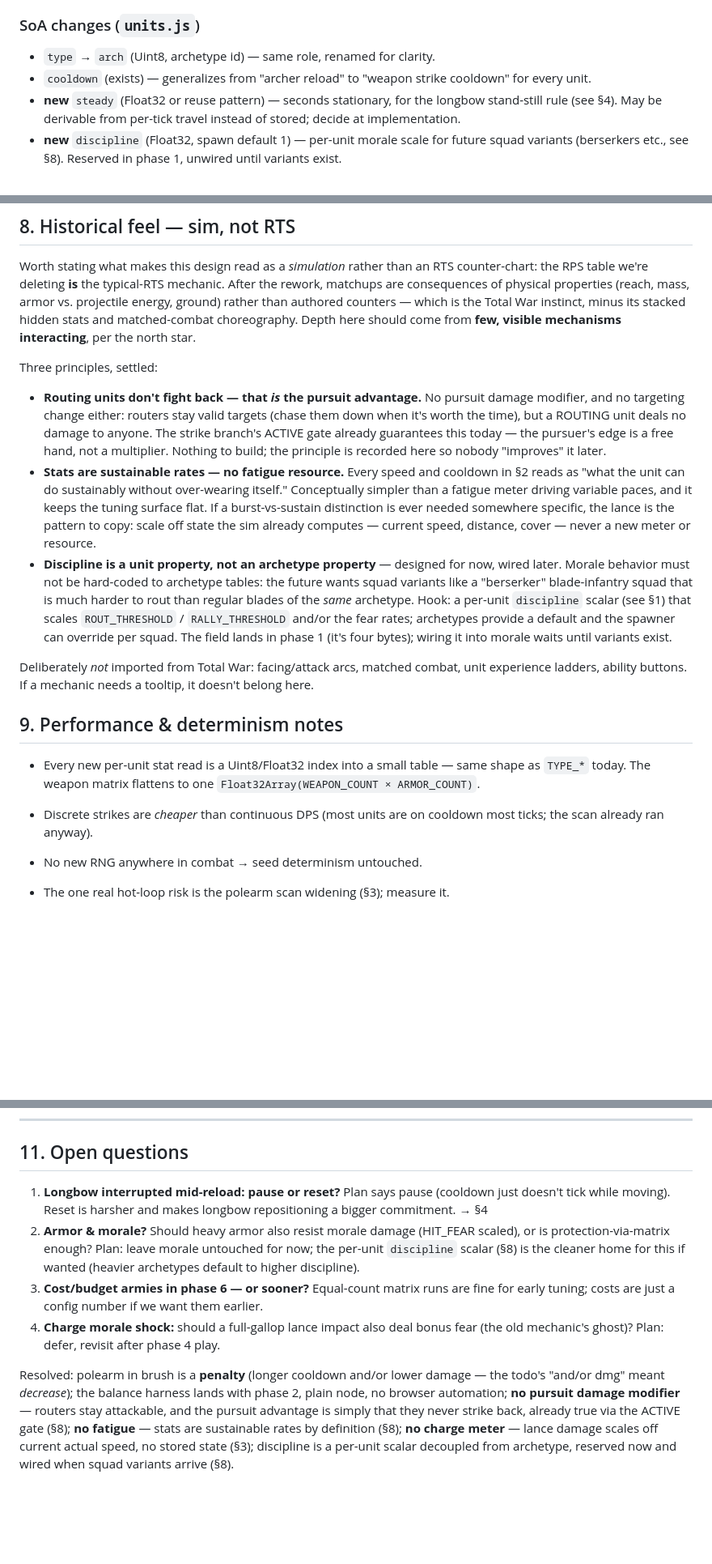
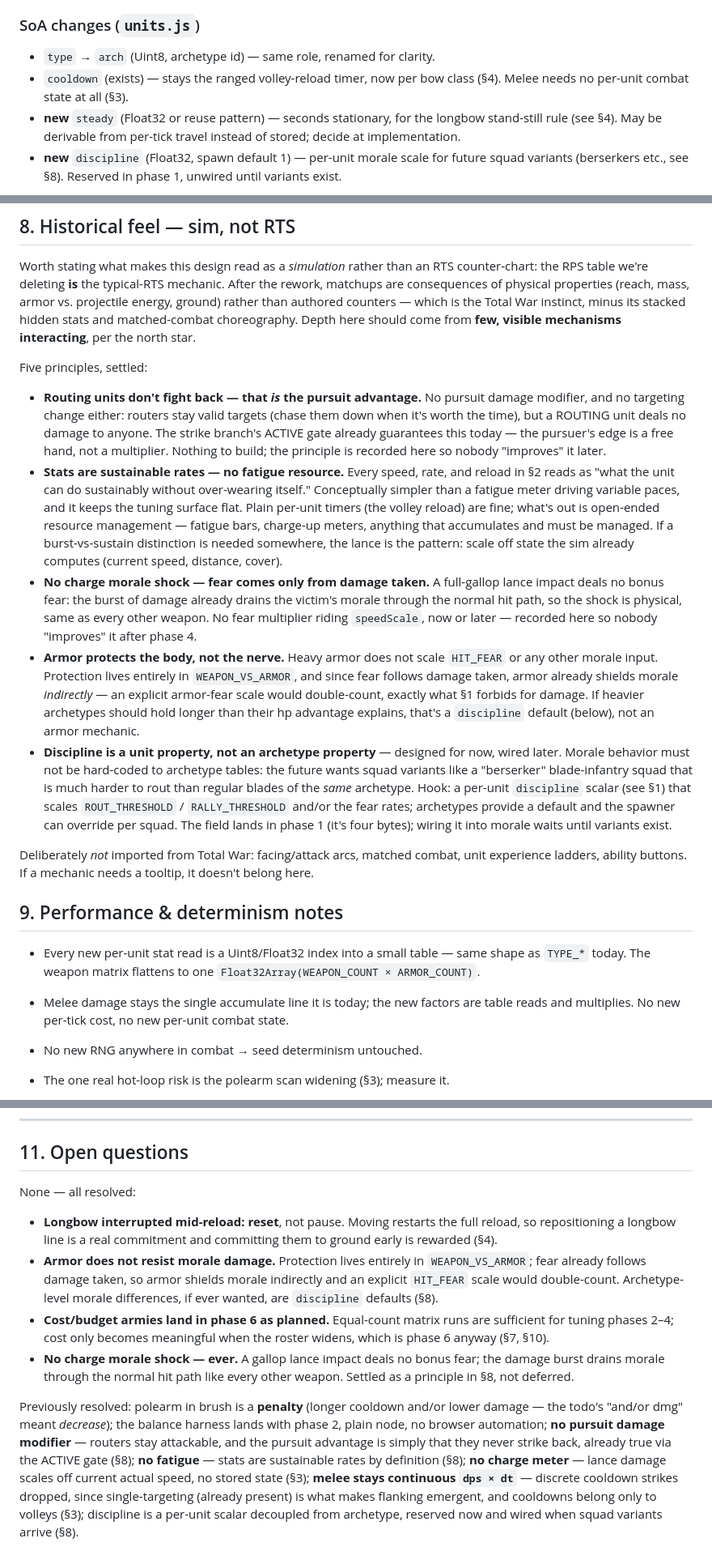
Before and after one commit to richardsnider/fray, a Markdown page: docs/unit-rework-plan.md, 3 parts joined by grey strips. Shown at 81% size. Rendered like a GitHub page; blank space fills up the shorter version.

```diff
--- a/docs/unit-rework-plan.md
+++ b/docs/unit-rework-plan.md
@@ -68,8 +68,8 @@ Migration mapping: KNIGHT → knights, ARCHER → longbowmen, PIKE → pikemen.
 ### SoA changes (`units.js`)
 
 - `type` → `arch` (Uint8, archetype id) — same role, renamed for clarity.
-- `cooldown` (exists) — generalizes from "archer reload" to "weapon strike
-  cooldown" for every unit.
+- `cooldown` (exists) — stays the ranged volley-reload timer, now per bow
+  class (§4). Melee needs no per-unit combat state at all (§3).
 - **new** `steady` (Float32 or reuse pattern) — seconds stationary, for the
   longbow stand-still rule (see §4). May be derivable from per-tick travel
   instead of stored; decide at implementation.
@@ -316,7 +339,7 @@ counters — which is the Total War instinct, minus its stacked hidden stats
 and matched-combat choreography. Depth here should come from **few, visible
 mechanisms interacting**, per the north star.
 
-Three principles, settled:
+Five principles, settled:
 
 - **Routing units don't fight back — that *is* the pursuit advantage.** No
   pursuit damage modifier, and no targeting change either: routers stay
@@ -325,13 +348,28 @@ Three principles, settled:
   guarantees this today — the pursuer's edge is a free hand, not a
   multiplier. Nothing to build; the principle is recorded here so nobody
   "improves" it later.
-- **Stats are sustainable rates — no fatigue resource.** Every speed and
-  cooldown in §2 reads as "what the unit can do sustainably without
+- **Stats are sustainable rates — no fatigue resource.** Every speed, rate,
+  and reload in §2 reads as "what the unit can do sustainably without
   over-wearing itself." Conceptually simpler than a fatigue meter driving
-  variable paces, and it keeps the tuning surface flat. If a burst-vs-sustain
-  distinction is ever needed somewhere specific, the lance is the pattern to
-  copy: scale off state the sim already computes — current speed, distance,
-  cover — never a new meter or resource.
+  variable paces, and it keeps the tuning surface flat. Plain per-unit
+  timers (the volley reload) are fine; what's out is open-ended resource
+  management — fatigue bars, charge-up meters, anything that accumulates
+  and must be managed. If a burst-vs-sustain distinction is needed
+  somewhere, the lance is the pattern: scale off state the sim already
+  computes (current speed, distance, cover).
+- **No charge morale shock — fear comes only from damage taken.** A
+  full-gallop lance impact deals no bonus fear: the burst of damage already
+  drains the victim's morale through the normal hit path, so the shock is
+  physical, same as every other weapon. No fear multiplier riding
+  `speedScale`, now or later — recorded here so nobody "improves" it after
+  phase 4.
+- **Armor protects the body, not the nerve.** Heavy armor does not scale
+  `HIT_FEAR` or any other morale input. Protection lives entirely in
+  `WEAPON_VS_ARMOR`, and since fear follows damage taken, armor already
+  shields morale *indirectly* — an explicit armor-fear scale would
+  double-count, exactly what §1 forbids for damage. If heavier archetypes
+  should hold longer than their hp advantage explains, that's a `discipline`
+  default (below), not an armor mechanic.
 - **Discipline is a unit property, not an archetype property** — designed
   for now, wired later. Morale behavior must not be hard-coded to archetype
   tables: the future wants squad variants like a "berserker" blade-infantry
@@ -351,8 +389,9 @@ tooltip, it doesn't belong here.
 - Every new per-unit stat read is a Uint8/Float32 index into a small table —
   same shape as `TYPE_*` today. The weapon matrix flattens to one
   `Float32Array(WEAPON_COUNT × ARMOR_COUNT)`.
-- Discrete strikes are *cheaper* than continuous DPS (most units are on
-  cooldown most ticks; the scan already ran anyway).
+- Melee damage stays the single accumulate line it is today; the new factors
+  are table reads and multiplies. No new per-tick cost, no new per-unit
+  combat state.
 - No new RNG anywhere in combat → seed determinism untouched.
 - The one real hot-loop risk is the polearm scan widening (§3); measure it.
 - **Balance harness — plain node, no browser.** The sim is DOM-free by
@@ -419,25 +458,32 @@ world.js (4), terrain.js + renderer.js (5), world.js spawn + config (6).
 
 ## 11. Open questions
 
-1. **Longbow interrupted mid-reload: pause or reset?** Plan says pause
-   (cooldown just doesn't tick while moving). Reset is harsher and makes
-   longbow repositioning a bigger commitment. → §4
-2. **Armor & morale?** Should heavy armor also resist morale damage (HIT_FEAR
-   scaled), or is protection-via-matrix enough? Plan: leave morale untouched
-   for now; the per-unit `discipline` scalar (§8) is the cleaner home for
-   this if wanted (heavier archetypes default to higher discipline).
-3. **Cost/budget armies in phase 6 — or sooner?** Equal-count matrix runs
-   are fine for early tuning; costs are just a config number if we want them
-   earlier.
-4. **Charge morale shock:** should a full-gallop lance impact also deal bonus
-   fear (the old mechanic's ghost)? Plan: defer, revisit after phase 4 play.
+None — all resolved:
 
-Resolved: polearm in brush is a **penalty** (longer cooldown and/or lower
+- **Longbow interrupted mid-reload: reset**, not pause. Moving restarts the
+  full reload, so repositioning a longbow line is a real commitment and
+  committing them to ground early is rewarded (§4).
+- **Armor does not resist morale damage.** Protection lives entirely in
+  `WEAPON_VS_ARMOR`; fear already follows damage taken, so armor shields
+  morale indirectly and an explicit `HIT_FEAR` scale would double-count.
+  Archetype-level morale differences, if ever wanted, are `discipline`
+  defaults (§8).
+- **Cost/budget armies land in phase 6 as planned.** Equal-count matrix runs
+  are sufficient for tuning phases 2–4; cost only becomes meaningful when
+  the roster widens, which is phase 6 anyway (§7, §10).
+- **No charge morale shock — ever.** A gallop lance impact deals no bonus
+  fear; the damage burst drains morale through the normal hit path like
+  every other weapon. Settled as a principle in §8, not deferred.
+
+Previously resolved: polearm in brush is a **penalty** (longer cooldown and/or lower
 damage — the todo's "and/or dmg" meant *decrease*); the balance harness lands
 with phase 2, plain node, no browser automation; **no pursuit damage
 modifier** — routers stay attackable, and the pursuit advantage is simply
 that they never strike back, already true via the ACTIVE gate (§8); **no
 fatigue** — stats are sustainable rates by definition (§8); **no charge
 meter** — lance damage scales off current actual speed, no stored state
-(§3); discipline is a per-unit scalar decoupled from archetype, reserved now
-and wired when squad variants arrive (§8).
+(§3); **melee stays continuous `dps × dt`** — discrete cooldown strikes
+dropped, since single-targeting (already present) is what makes flanking
+emergent, and cooldowns belong only to volleys (§3); discipline is a
+per-unit scalar decoupled from archetype, reserved now and wired when squad
+variants arrive (§8).
```
Also changed, not shown: other parts of docs/unit-rework-plan.md (+74 -51 lines).
